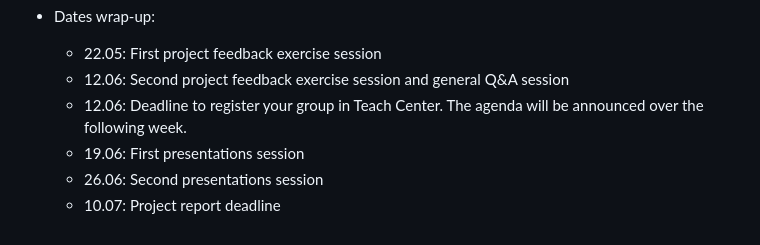
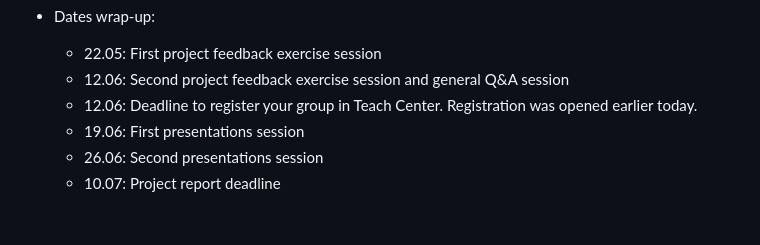
Before and after one commit to pjercic/ComputationalModellingSocialSystems2024, a Markdown page: ProjectGuide/ProjectsGuide.md, the part around the change. GitHub-like rendering.

```diff
--- a/ProjectGuide/ProjectsGuide.md
+++ b/ProjectGuide/ProjectsGuide.md
@@ -45,7 +45,7 @@ Some basic information:
 - Dates wrap-up:
   - 22.05: First project feedback exercise session
   - 12.06: Second project feedback exercise session and general Q&A session
-  - 12.06: Deadline to register your group in Teach Center. The agenda will be announced over the following week.
+  - 12.06: Deadline to register your group in Teach Center. Registration was opened earlier today.
   - 19.06: First presentations session
   - 26.06: Second presentations session
   - 10.07: Project report deadline
```
